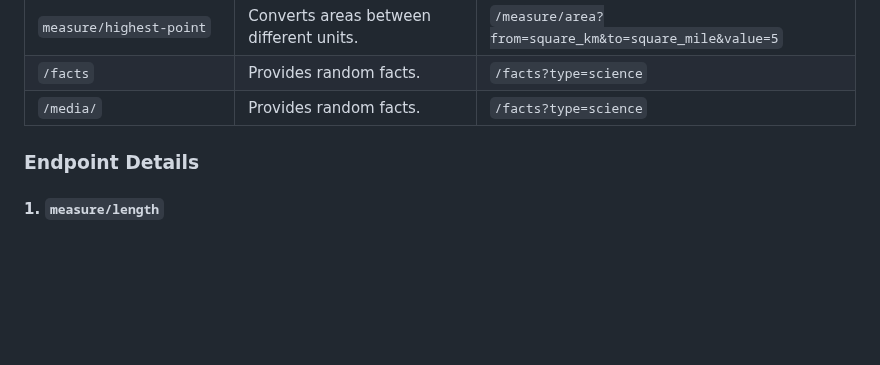
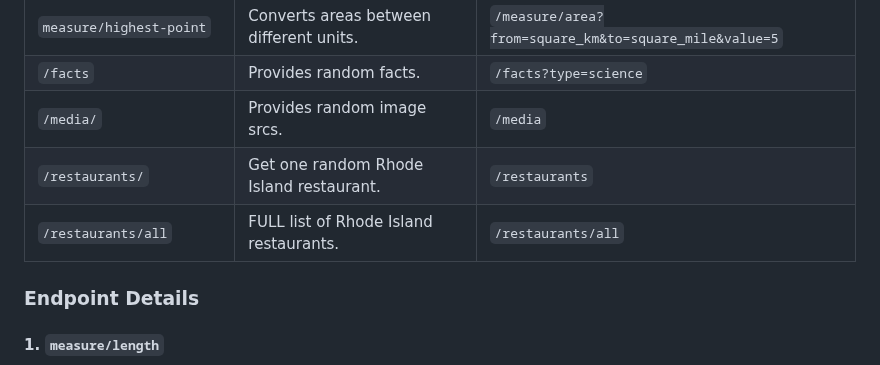
Before and after one commit to ianpmaher/ri-api, a Markdown page: README.md, the part around the change. Drawn GitHub-style; blank space fills up the shorter version.

Commit message:
update the readme with routes

```diff
--- a/README.md
+++ b/README.md
@@ -17,7 +17,9 @@ Below is a table describing the functionality provided by each API endpoint when
 | `measure/shoreline`   | Converts areas between different units.   | `/measure/shoreline?shoreline=900` |
 | `measure/highest-point`   | Converts areas between different units.   | `/measure/area?from=square_km&to=square_mile&value=5` |
 | `/facts`         | Provides random facts.                    | `/facts?type=science`          |
-| `/media/`         | Provides random facts.                    | `/facts?type=science`          |
+| `/media/`         | Provides random image srcs.                    | `/media`          |
+| `/restaurants/`         | Get one random Rhode Island restaurant.                    | `/restaurants`          |
+| `/restaurants/all`         | FULL list of Rhode Island restaurants.                    | `/restaurants/all`          |
 
 ### Endpoint Details
 
```
